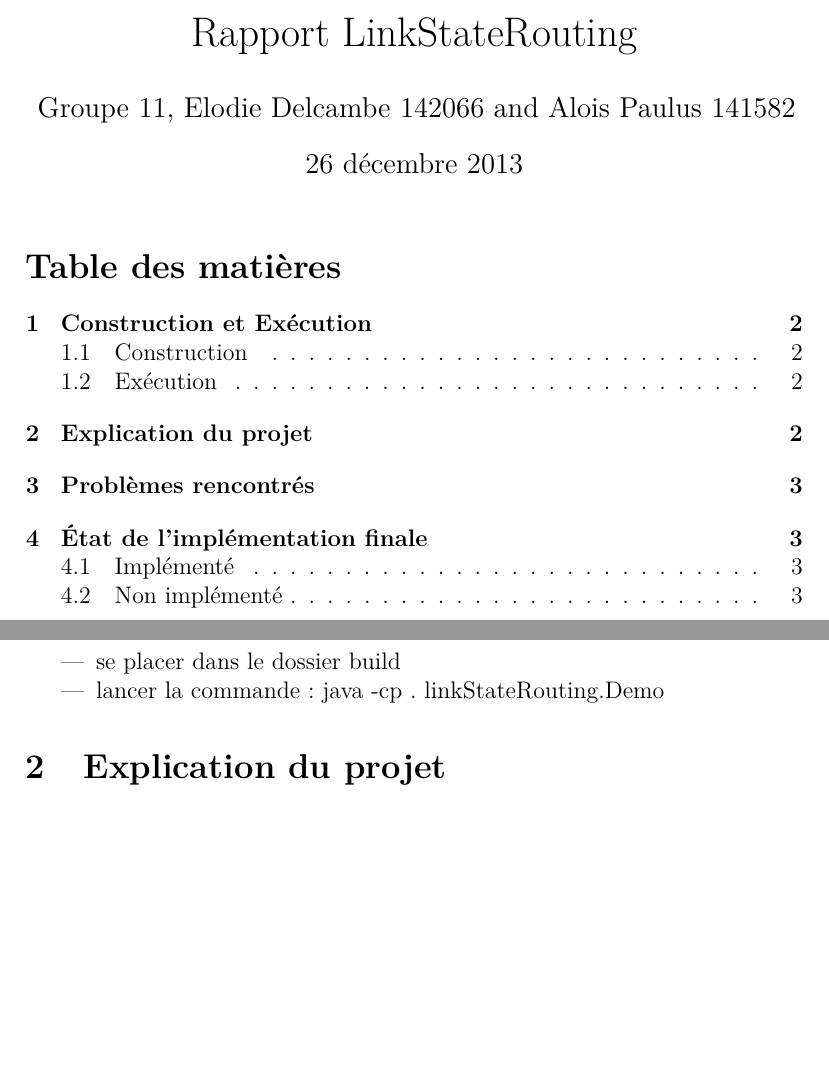
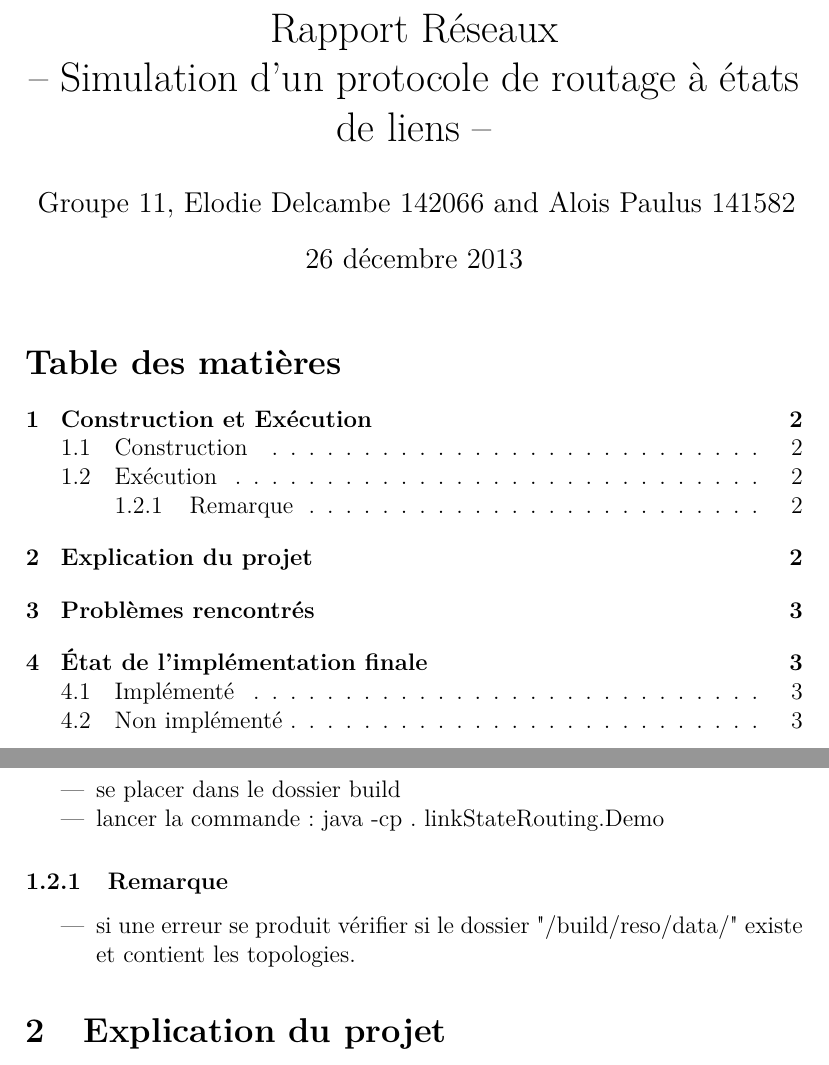
Before and after one commit to alois-git/LinkStateNetworkSimulation, a LaTeX document (Rapport.tex): two parts of pages 1 and 2 of 3, joined at a grey line, cut so that both start at the same text, the shorter picture padded with empty space. Compiled offline with pdfLaTeX.

Commit message:
Update Rapport.tex
added some comment if execution fail

```diff
--- a/Rapport.tex
+++ b/Rapport.tex
@@ -5,7 +5,7 @@
 \usepackage{lmodern}
 \usepackage[Conny]{fncychap}
 \usepackage{enumerate}
-\title{Rapport LinkStateRouting}
+\title{Rapport Réseaux \\ -- Simulation d'un protocole de routage à états de liens --}
 \author{Groupe 11, Elodie Delcambe 142066 and Alois Paulus 141582 }
 
 \begin{document}
@@ -28,6 +28,11 @@
 \begin{itemize}
 \item se placer dans le dossier build
 \item lancer la commande : java -cp . linkStateRouting.Demo
+\end{itemize}
+
+\subsubsection{Remarque}
+\begin{itemize}
+\item si une erreur se produit vérifier si le dossier "/build/reso/data/" existe et contient les topologies.
 \end{itemize}
 
 \section{Explication du projet}
```
